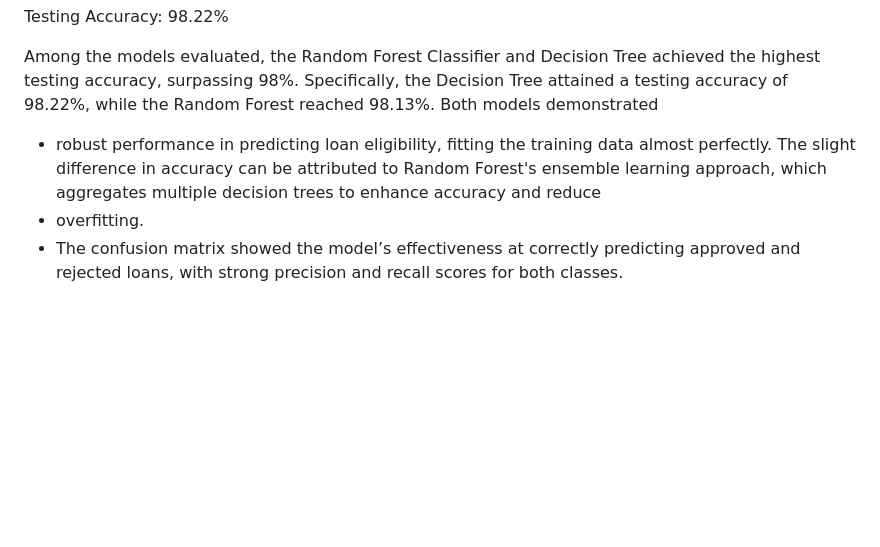
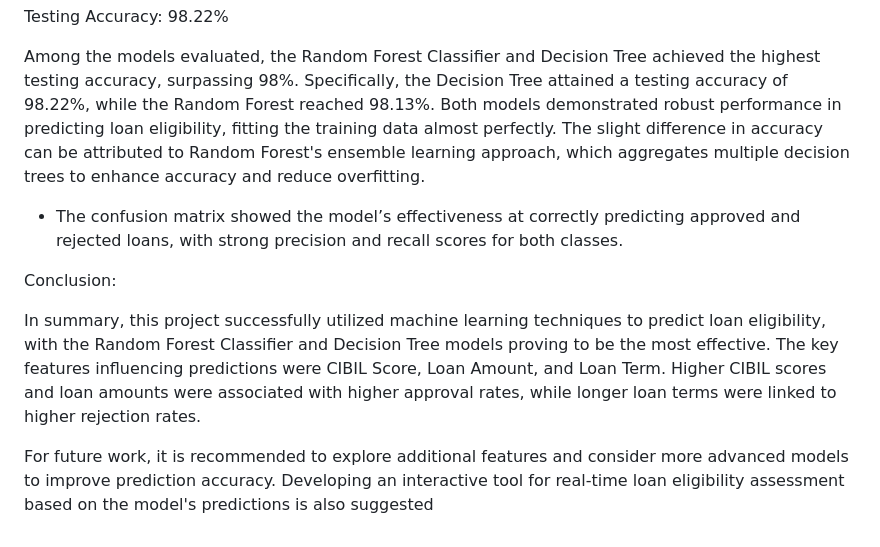
Before and after one commit to rusinqueb95/Project-2-Personal-Loan-Eligibility, a Markdown page: README.md, the part around the change. Rendered like a GitHub page; blank space fills up the shorter version.

```diff
--- a/README.md
+++ b/README.md
@@ -92,6 +92,12 @@ Training Accuracy: 100%
 Testing Accuracy: 98.22%
 
 Among the models evaluated, the Random Forest Classifier and Decision Tree achieved the highest testing accuracy, surpassing 98%. Specifically, the Decision Tree attained a testing accuracy of 98.22%, while the Random Forest reached 98.13%. Both models demonstrated
-   - robust performance in predicting loan eligibility, fitting the training data almost perfectly. The slight difference in accuracy can be attributed to Random Forest's ensemble learning approach, which aggregates multiple decision trees to enhance accuracy and reduce
-   - overfitting.
+robust performance in predicting loan eligibility, fitting the training data almost perfectly. The slight difference in accuracy can be attributed to Random Forest's ensemble learning approach, which aggregates multiple decision trees to enhance accuracy and reduce
+overfitting.
   - The confusion matrix showed the model’s effectiveness at correctly predicting approved and rejected loans, with strong precision and recall scores for both classes.
+
+Conclusion:
+
+In summary, this project successfully utilized machine learning techniques to predict loan eligibility, with the Random Forest Classifier and Decision Tree models proving to be the most effective. The key features influencing predictions were CIBIL Score, Loan Amount, and Loan Term. Higher CIBIL scores and loan amounts were associated with higher approval rates, while longer loan terms were linked to higher rejection rates.
+
+For future work, it is recommended to explore additional features and consider more advanced models to improve prediction accuracy. Developing an interactive tool for real-time loan eligibility assessment based on the model's predictions is also suggested
```
